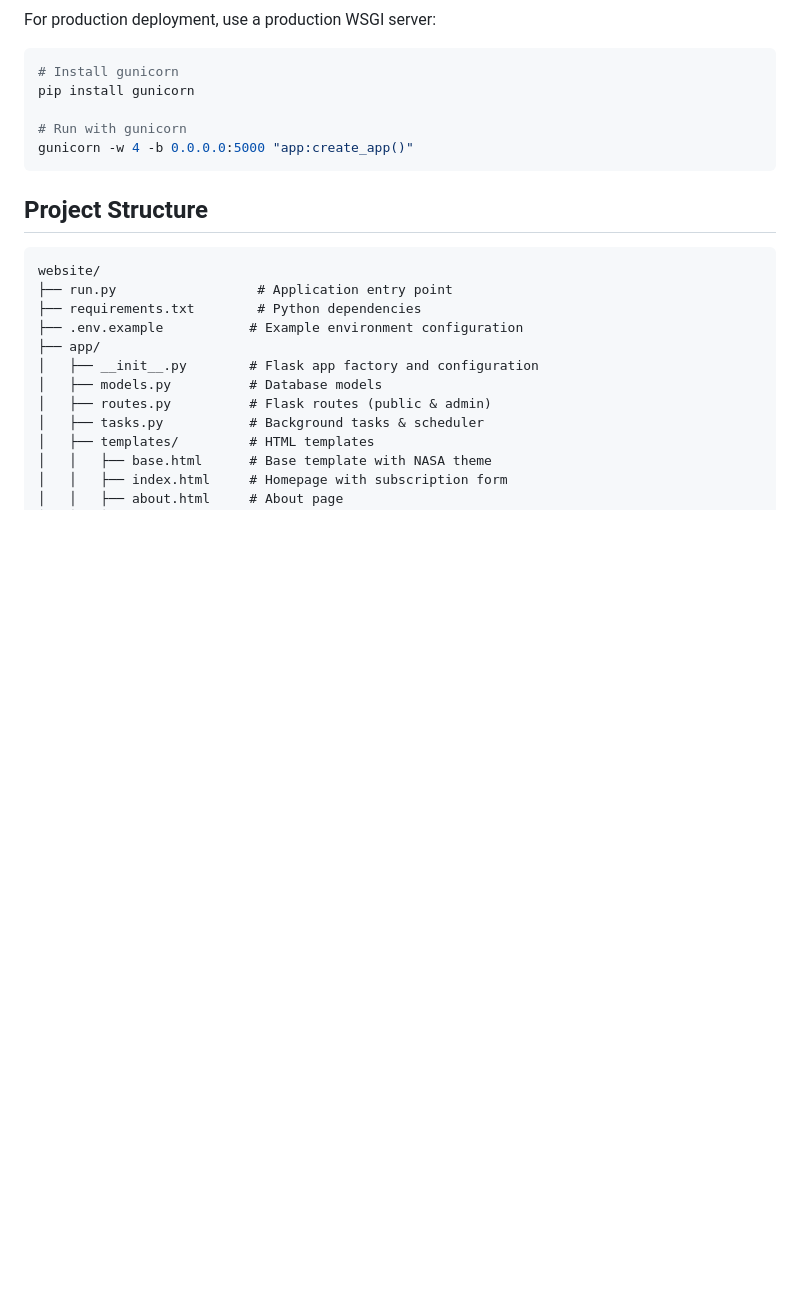
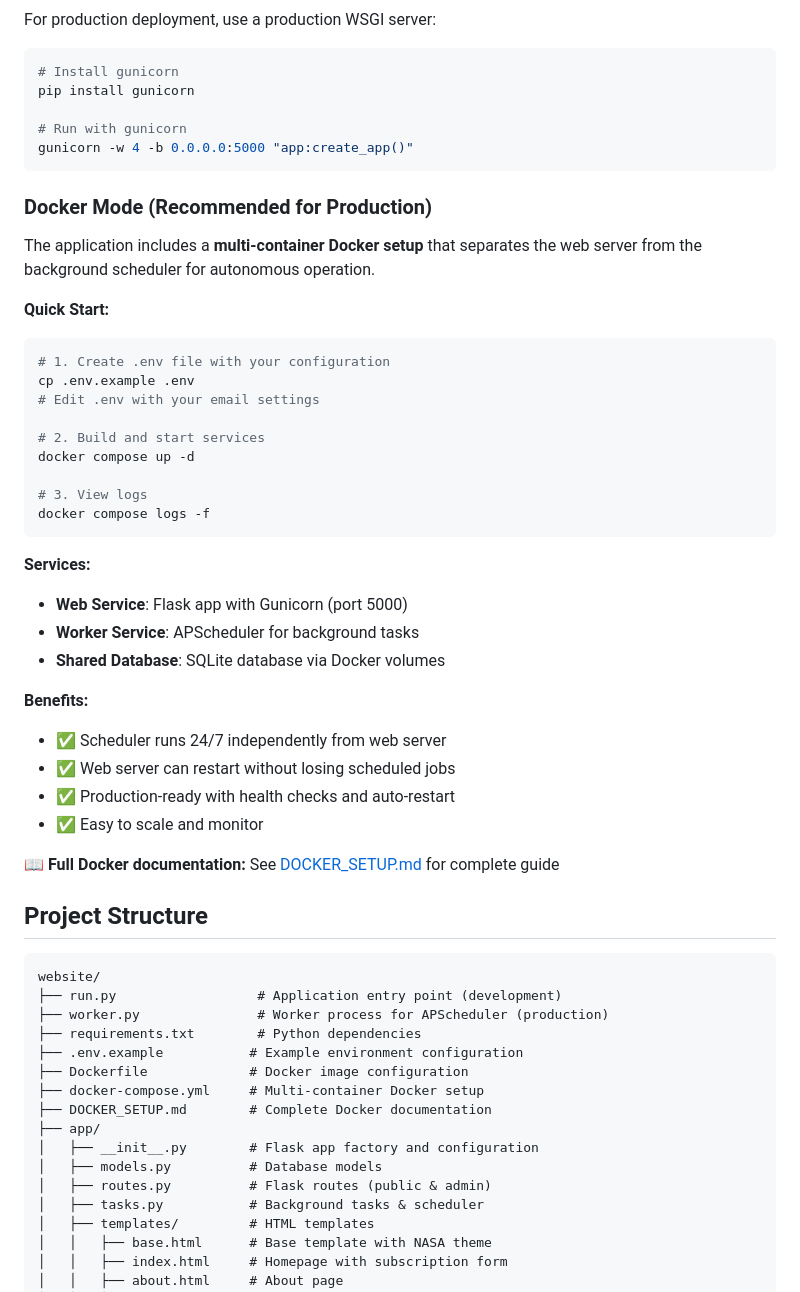
Before and after one commit to brianhand9117/T38-Planning-Aid-Website, a Markdown page: README.md, the part around the change. GitHub-like rendering; blank space fills up the shorter version.

Commit message:
Add comprehensive Docker documentation
Co-authored-by: brianhand9117 <260730426+brianhand9117@users.noreply.github.com>

````diff
--- a/README.md
+++ b/README.md
@@ -153,13 +153,48 @@ pip install gunicorn
 gunicorn -w 4 -b 0.0.0.0:5000 "app:create_app()"
 ```
 
+### Docker Mode (Recommended for Production)
+
+The application includes a **multi-container Docker setup** that separates the web server from the background scheduler for autonomous operation.
+
+**Quick Start:**
+
+```bash
+# 1. Create .env file with your configuration
+cp .env.example .env
+# Edit .env with your email settings
+
+# 2. Build and start services
+docker compose up -d
+
+# 3. View logs
+docker compose logs -f
+```
+
+**Services:**
+- **Web Service**: Flask app with Gunicorn (port 5000)
+- **Worker Service**: APScheduler for background tasks
+- **Shared Database**: SQLite database via Docker volumes
+
+**Benefits:**
+- ✅ Scheduler runs 24/7 independently from web server
+- ✅ Web server can restart without losing scheduled jobs
+- ✅ Production-ready with health checks and auto-restart
+- ✅ Easy to scale and monitor
+
+📖 **Full Docker documentation:** See [DOCKER_SETUP.md](DOCKER_SETUP.md) for complete guide
+
 ## Project Structure
 
 ```
 website/
-├── run.py                  # Application entry point
+├── run.py                  # Application entry point (development)
+├── worker.py               # Worker process for APScheduler (production)
 ├── requirements.txt        # Python dependencies
 ├── .env.example           # Example environment configuration
+├── Dockerfile             # Docker image configuration
+├── docker-compose.yml     # Multi-container Docker setup
+├── DOCKER_SETUP.md        # Complete Docker documentation
 ├── app/
 │   ├── __init__.py        # Flask app factory and configuration
 │   ├── models.py          # Database models
````
Also changed, not shown: DOCKER_SETUP.md (added, +431 -0 lines).
